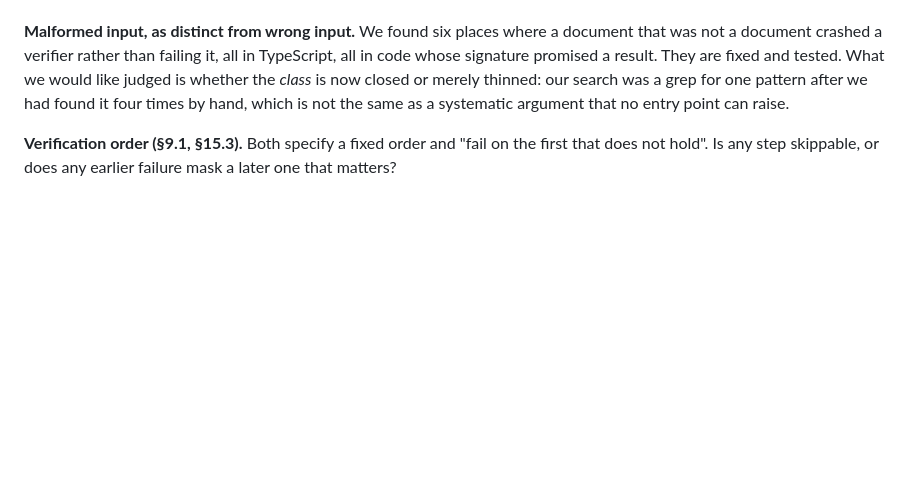
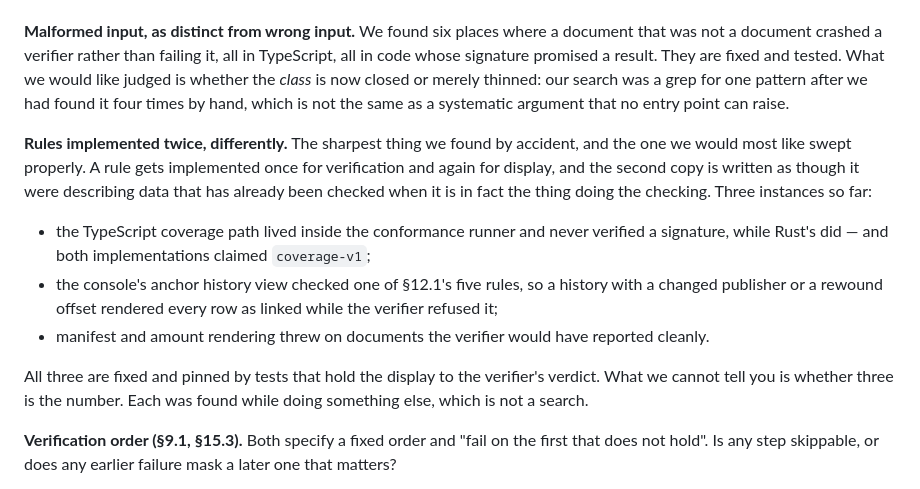
Before and after one commit to Rocky-exchange/canton-proof-of-solvency, a Markdown page: docs/SECURITY-REVIEW-BRIEF.md, the part around the change. Rendered like a GitHub page; blank space fills up the shorter version.

Commit message:
docs: ask a reviewer to sweep for rules implemented twice
Three of the defects this session came from one shape: a rule implemented once
for verification and again for display, the second copy written as though it
were describing data already checked when it is in fact the thing doing the
checking.

The brief now names the shape and lists the three, because a reviewer can sweep
for it faster than we found them — each turned up while doing something else,
which is not a search.

I did sweep what I could reach afterwards. No further instance in the shipped
TypeScript modules, and the Rust CLI does not re-derive anything: the anchors,
coverage and manifest-diff verbs each call the library function rather than
reimplementing its rules, which is why none of them drifted. Recorded so a
reviewer starts from what has already been eliminated rather than repeating it.

What I cannot say is whether three is the number, and the brief says that
rather than presenting the fixes as a closed matter.

Co-Authored-By: Claude Opus 5 (1M context) <noreply@anthropic.com>

```diff
--- a/docs/SECURITY-REVIEW-BRIEF.md
+++ b/docs/SECURITY-REVIEW-BRIEF.md
@@ -90,6 +90,25 @@ thinned: our search was a grep for one pattern after we had found it four times
 by hand, which is not the same as a systematic argument that no entry point can
 raise.
 
+**Rules implemented twice, differently.** The sharpest thing we found by
+accident, and the one we would most like swept properly. A rule gets
+implemented once for verification and again for display, and the second copy
+is written as though it were describing data that has already been checked
+when it is in fact the thing doing the checking. Three instances so far:
+
+- the TypeScript coverage path lived inside the conformance runner and never
+  verified a signature, while Rust's did — and both implementations claimed
+  `coverage-v1`;
+- the console's anchor history view checked one of §12.1's five rules, so a
+  history with a changed publisher or a rewound offset rendered every row as
+  linked while the verifier refused it;
+- manifest and amount rendering threw on documents the verifier would have
+  reported cleanly.
+
+All three are fixed and pinned by tests that hold the display to the verifier's
+verdict. What we cannot tell you is whether three is the number. Each was found
+while doing something else, which is not a search.
+
 **Verification order (§9.1, §15.3).** Both specify a fixed order and "fail on
 the first that does not hold". Is any step skippable, or does any earlier
 failure mask a later one that matters?
```
